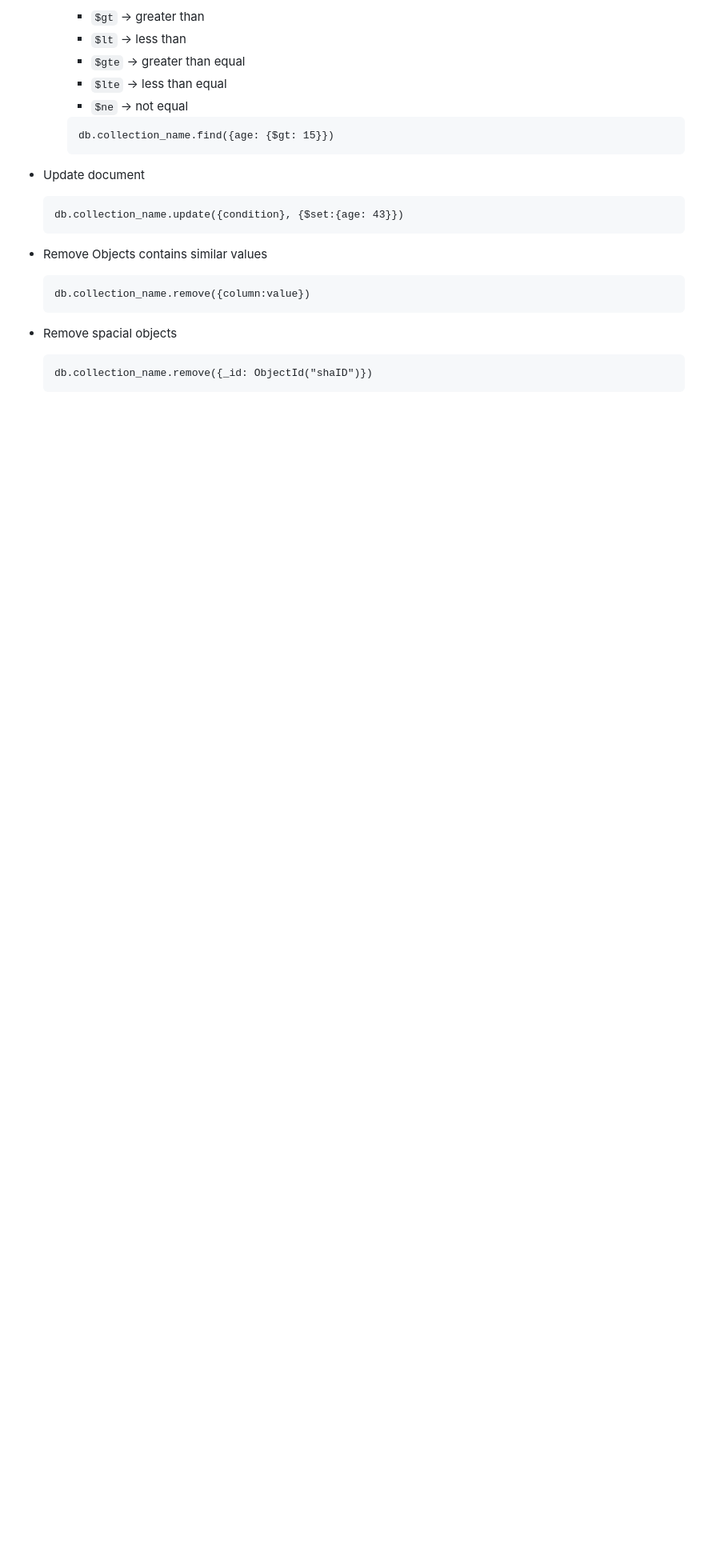
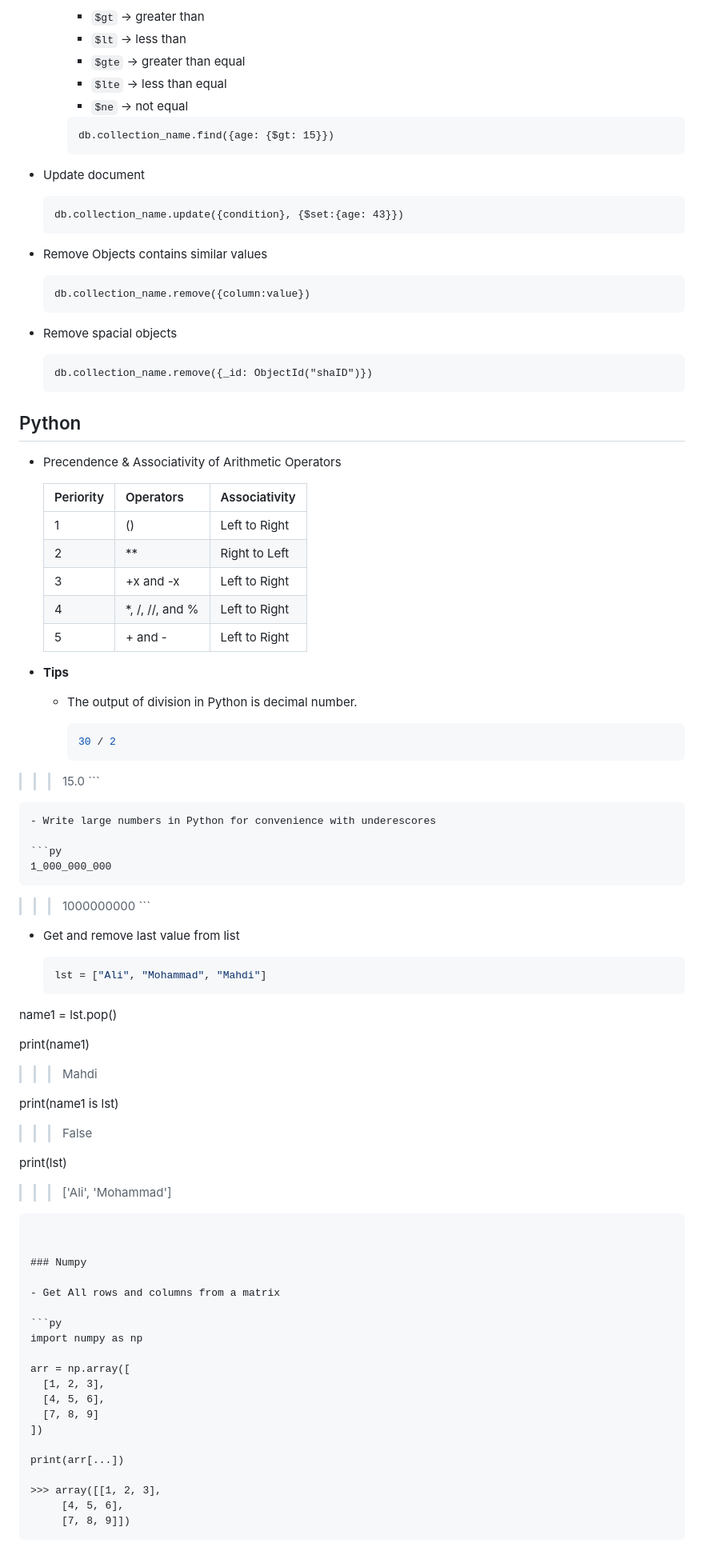
Before and after one commit to alie8096/my-command, a Markdown page: README.md, the part around one of its changes. Shown at 80% size. Rendered like a GitHub page; blank space fills up the shorter version.

Commit message:
Add Python Tips

````diff
--- a/README.md
+++ b/README.md
@@ -1240,3 +1242,68 @@ fi
   ```mongodb
   db.collection_name.remove({_id: ObjectId("shaID")})
   ```
+
+## Python
+
+- Precendence & Associativity of Arithmetic Operators
+
+   | Periority | Operators | Associativity |
+   | --- | --- | --- |
+   | 1 | () | Left to Right |
+   | 2 | ** | Right to Left |
+   | 3 | +x and -x | Left to Right |
+   | 4 | *, /, //, and % | Left to Right |
+   | 5 | + and - | Left to Right |
+
+- **Tips**
+
+    - The output of division in Python is decimal number.
+
+      ```py
+      30 / 2
+>>> 15.0
+      ```
+
+    - Write large numbers in Python for convenience with underescores
+
+    ```py
+    1_000_000_000
+>>> 1000000000
+    ```
+
+- Get and remove last value from list
+
+  ```py
+  lst = ["Ali", "Mohammad", "Mahdi"]
+name1 = lst.pop()
+
+print(name1)
+>>> Mahdi
+
+print(name1 is lst)
+>>> False
+
+print(lst)
+>>> ['Ali', 'Mohammad']
+  ```
+
+
+### Numpy
+
+- Get All rows and columns from a matrix
+
+  ```py
+  import numpy as np
+
+arr = np.array([
+    [1, 2, 3],
+    [4, 5, 6],
+    [7, 8, 9]
+])
+
+print(arr[...])
+
+>>> array([[1, 2, 3],
+       [4, 5, 6],
+       [7, 8, 9]])
+  ```
````
Also changed, not shown: other parts of README.md (+2 -0 lines).
